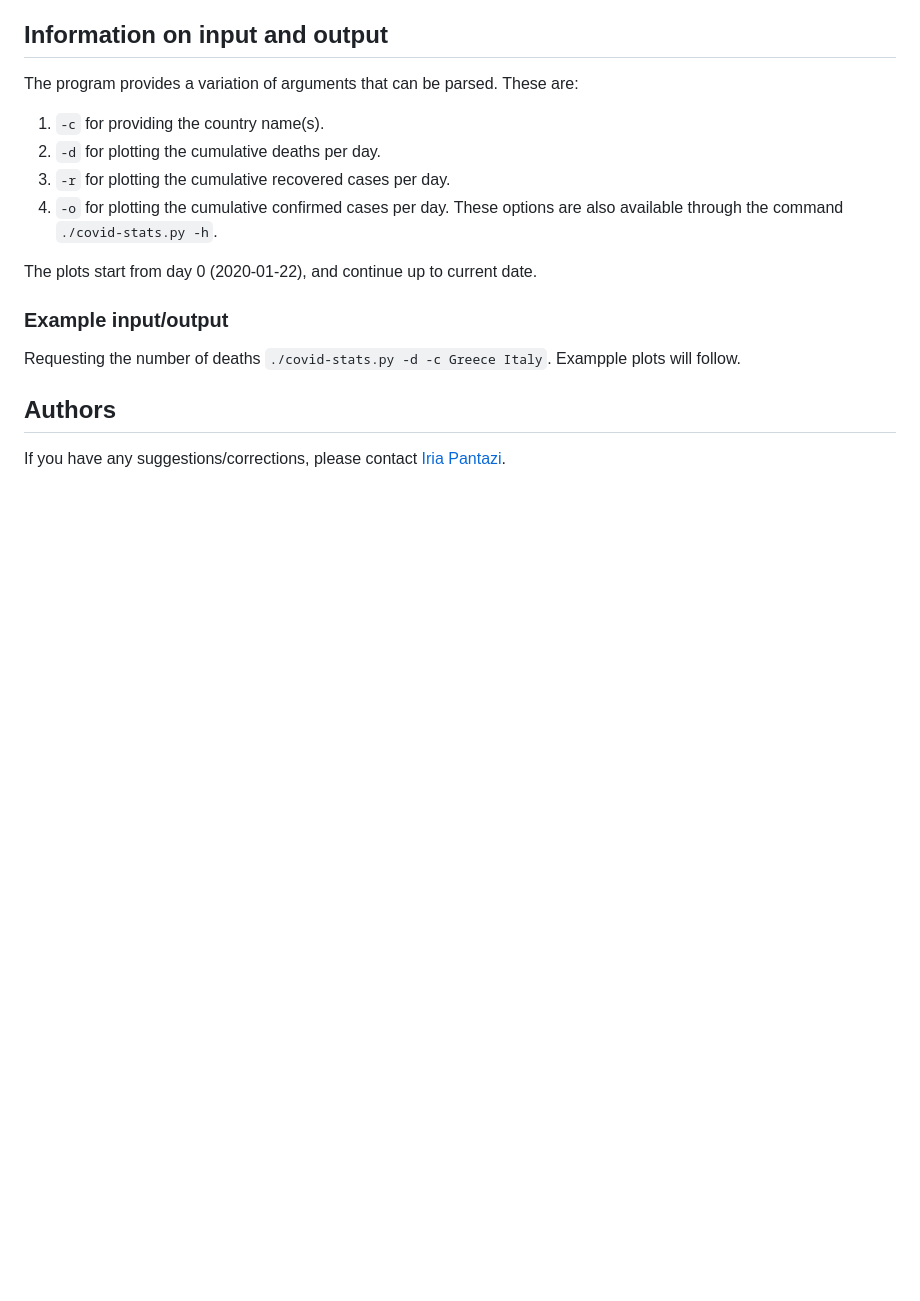
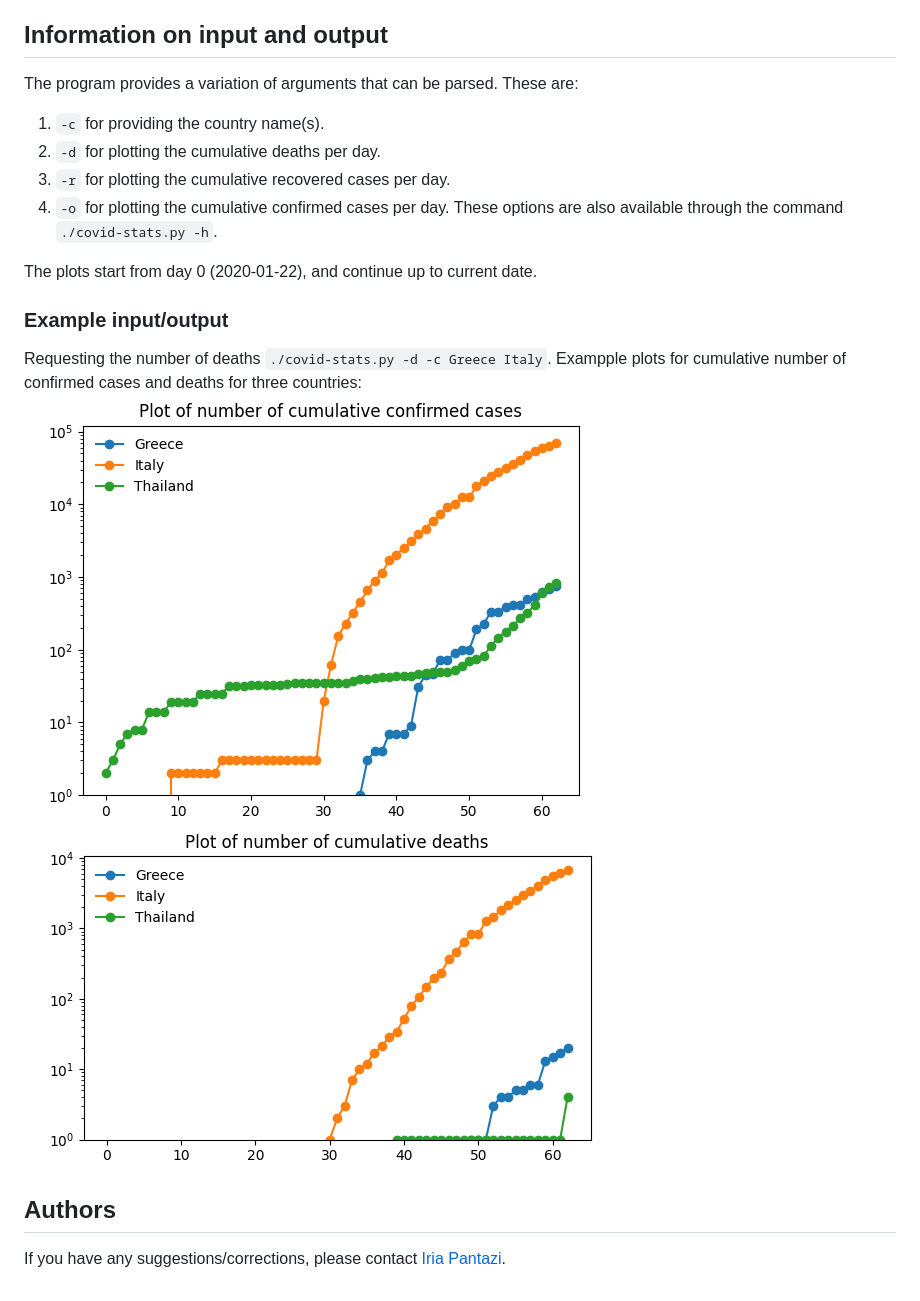
Before and after one commit to iriapantazi/stats-covid19, a Markdown page: README.md, the part around the change. Drawn GitHub-style; pictures changed too: img/gr_it_th_confirmed.png (added), img/gr_it_th_deaths.png (added); blank space fills up the shorter version.

Commit message:
updated images

```diff
--- a/README.md
+++ b/README.md
@@ -37,7 +37,10 @@ The plots start from day 0 (2020-01-22), and continue up to current date.
 
 ### **Example input/output**
 Requesting the number of deaths `./covid-stats.py -d -c Greece Italy`.
-Exampple plots will follow.
+Exampple plots for cumulative number of confirmed cases and deaths
+for three countries:
+![image](img/gr_it_th_confirmed.png "confirmed cases")
+![image](img/gr_it_th_deaths.png "deaths")
 
 
 ## **Authors**
```
